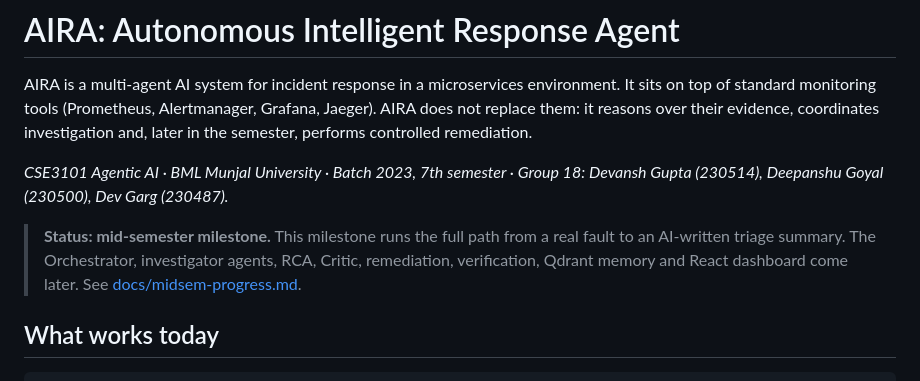
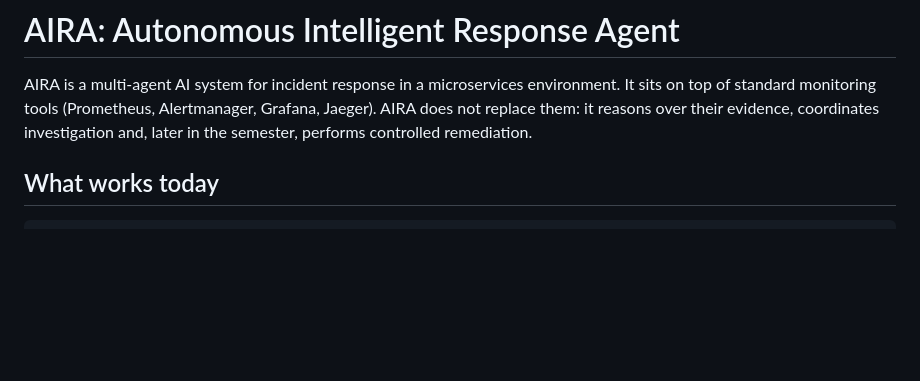
Before and after one commit to devanshgupta11/AIRA, a Markdown page: README.md, the part around the change. GitHub-like rendering; blank space fills up the shorter version.

Commit message:
Update README to remove specific details
Removed team member names and milestone status from README.

```diff
--- a/README.md
+++ b/README.md
@@ -5,13 +5,6 @@ of standard monitoring tools (Prometheus, Alertmanager, Grafana, Jaeger). AIRA d
 it reasons over their evidence, coordinates investigation and, later in the semester, performs
 controlled remediation.
 
-*CSE3101 Agentic AI · BML Munjal University · Batch 2023, 7th semester · Group 18:
-Devansh Gupta (230514), Deepanshu Goyal (230500), Dev Garg (230487).*
-
-> **Status: mid-semester milestone.** This milestone runs the full path from a real fault to an
-> AI-written triage summary. The Orchestrator, investigator agents, RCA, Critic, remediation,
-> verification, Qdrant memory and React dashboard come later.
-> See [docs/midsem-progress.md](docs/midsem-progress.md).
 
 ## What works today
 
```
